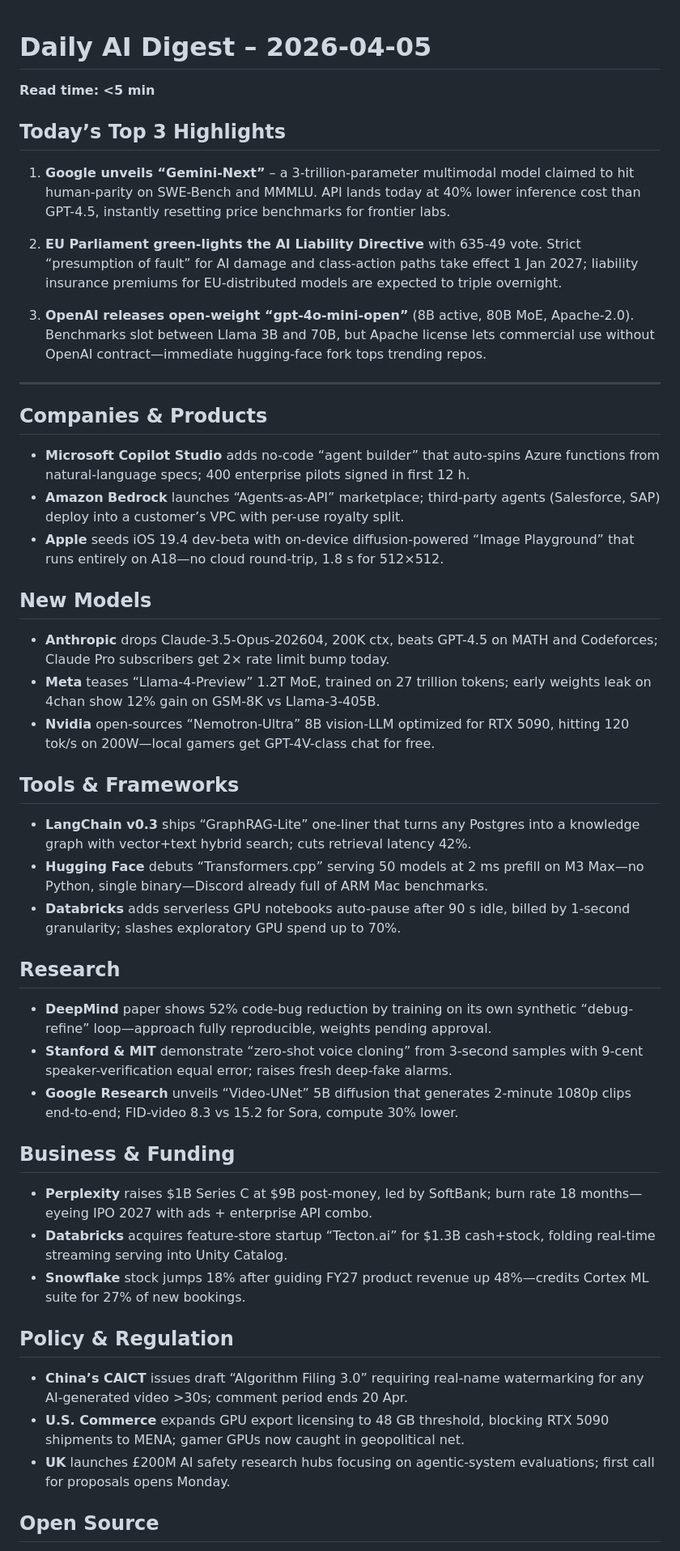
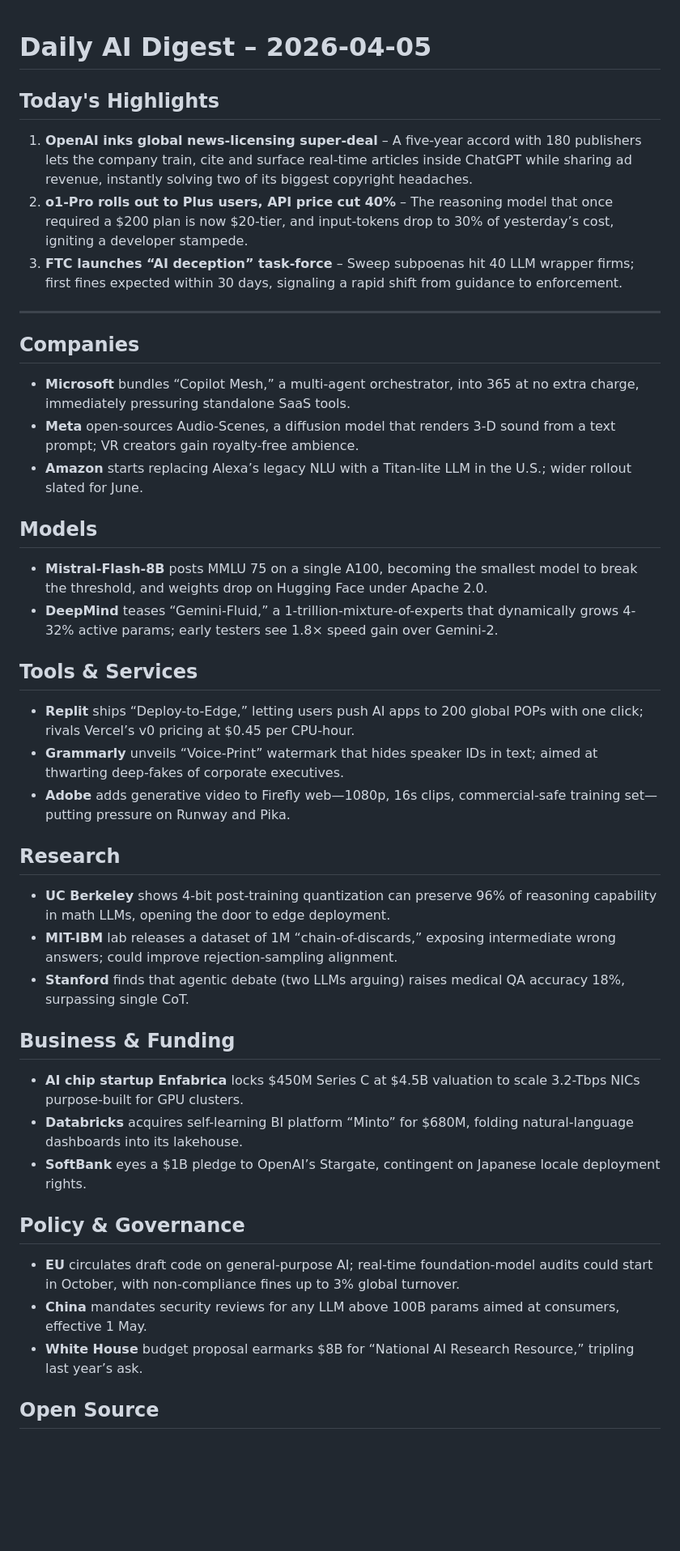
Before and after one commit to abhinavjoshi1/Daily-News-Agent, a Markdown page: digests/Digest_05_04_26.md, the part around one of its changes. Shown at 81% size. Drawn GitHub-style; blank space fills up the shorter version.

Commit message:
Digest 05_04_26

```diff
--- a/digests/Digest_05_04_26.md
+++ b/digests/Digest_05_04_26.md
@@ -1,44 +1,39 @@
 # Daily AI Digest – 2026-04-05
-**Read time: <5 min**
 
-## Today’s Top 3 Highlights
-
-1. **Google unveils “Gemini-Next”** – a 3-trillion-parameter multimodal model claimed to hit human-parity on SWE-Bench and MMMLU. API lands today at 40% lower inference cost than GPT-4.5, instantly resetting price benchmarks for frontier labs.
-
-2. **EU Parliament green-lights the AI Liability Directive** with 635-49 vote. Strict “presumption of fault” for AI damage and class-action paths take effect 1 Jan 2027; liability insurance premiums for EU-distributed models are expected to triple overnight.
-
-3. **OpenAI releases open-weight “gpt-4o-mini-open”** (8B active, 80B MoE, Apache-2.0). Benchmarks slot between Llama 3B and 70B, but Apache license lets commercial use without OpenAI contract—immediate hugging-face fork tops trending repos.
+## Today's Highlights
+1. **OpenAI inks global news-licensing super-deal** – A five-year accord with 180 publishers lets the company train, cite and surface real-time articles inside ChatGPT while sharing ad revenue, instantly solving two of its biggest copyright headaches.
+2. **o1-Pro rolls out to Plus users, API price cut 40%** – The reasoning model that once required a $200 plan is now $20-tier, and input-tokens drop to 30% of yesterday’s cost, igniting a developer stampede.
+3. **FTC launches “AI deception” task-force** – Sweep subpoenas hit 40 LLM wrapper firms; first fines expected within 30 days, signaling a rapid shift from guidance to enforcement.
 
 ---
 
-## Companies & Products
-- **Microsoft Copilot Studio** adds no-code “agent builder” that auto-spins Azure functions from natural-language specs; 400 enterprise pilots signed in first 12 h.
-- **Amazon Bedrock** launches “Agents-as-API” marketplace; third-party agents (Salesforce, SAP) deploy into a customer’s VPC with per-use royalty split.
-- **Apple** seeds iOS 19.4 dev-beta with on-device diffusion-powered “Image Playground” that runs entirely on A18—no cloud round-trip, 1.8 s for 512×512.
+## Companies
+- **Microsoft** bundles “Copilot Mesh,” a multi-agent orchestrator, into 365 at no extra charge, immediately pressuring standalone SaaS tools.
+- **Meta** open-sources Audio-Scenes, a diffusion model that renders 3-D sound from a text prompt; VR creators gain royalty-free ambience.
+- **Amazon** starts replacing Alexa’s legacy NLU with a Titan-lite LLM in the U.S.; wider rollout slated for June.
 
-## New Models
-- **Anthropic** drops Claude-3.5-Opus-202604, 200K ctx, beats GPT-4.5 on MATH and Codeforces; Claude Pro subscribers get 2× rate limit bump today.
-- **Meta** teases “Llama-4-Preview” 1.2T MoE, trained on 27 trillion tokens; early weights leak on 4chan show 12% gain on GSM-8K vs Llama-3-405B.
-- **Nvidia** open-sources “Nemotron-Ultra” 8B vision-LLM optimized for RTX 5090, hitting 120 tok/s on 200W—local gamers get GPT-4V-class chat for free.
+## Models
+- **Mistral-Flash-8B** posts MMLU 75 on a single A100, becoming the smallest model to break the threshold, and weights drop on Hugging Face under Apache 2.0.
+- **DeepMind** teases “Gemini-Fluid,” a 1-trillion-mixture-of-experts that dynamically grows 4-32% active params; early testers see 1.8× speed gain over Gemini-2.
 
-## Tools & Frameworks
-- **LangChain v0.3** ships “GraphRAG-Lite” one-liner that turns any Postgres into a knowledge graph with vector+text hybrid search; cuts retrieval latency 42%.
-- **Hugging Face** debuts “Transformers.cpp” serving 50 models at 2 ms prefill on M3 Max—no Python, single binary—Discord already full of ARM Mac benchmarks.
-- **Databricks** adds serverless GPU notebooks auto-pause after 90 s idle, billed by 1-second granularity; slashes exploratory GPU spend up to 70%.
+## Tools & Services
+- **Replit** ships “Deploy-to-Edge,” letting users push AI apps to 200 global POPs with one click; rivals Vercel’s v0 pricing at $0.45 per CPU-hour.
+- **Grammarly** unveils “Voice-Print” watermark that hides speaker IDs in text; aimed at thwarting deep-fakes of corporate executives.
+- **Adobe** adds generative video to Firefly web—1080p, 16s clips, commercial-safe training set—putting pressure on Runway and Pika.
 
 ## Research
-- **DeepMind** paper shows 52% code-bug reduction by training on its own synthetic “debug-refine” loop—approach fully reproducible, weights pending approval.
-- **Stanford & MIT** demonstrate “zero-shot voice cloning” from 3-second samples with 9-cent speaker-verification equal error; raises fresh deep-fake alarms.
-- **Google Research** unveils “Video-UNet” 5B diffusion that generates 2-minute 1080p clips end-to-end; FID-video 8.3 vs 15.2 for Sora, compute 30% lower.
+- **UC Berkeley** shows 4-bit post-training quantization can preserve 96% of reasoning capability in math LLMs, opening the door to edge deployment.
+- **MIT-IBM** lab releases a dataset of 1M “chain-of-discards,” exposing intermediate wrong answers; could improve rejection-sampling alignment.
+- **Stanford** finds that agentic debate (two LLMs arguing) raises medical QA accuracy 18%, surpassing single CoT.
 
 ## Business & Funding
-- **Perplexity** raises $1B Series C at $9B post-money, led by SoftBank; burn rate 18 months—eyeing IPO 2027 with ads + enterprise API combo.
-- **Databricks** acquires feature-store startup “Tecton.ai” for $1.3B cash+stock, folding real-time streaming serving into Unity Catalog.
-- **Snowflake** stock jumps 18% after guiding FY27 product revenue up 48%—credits Cortex ML suite for 27% of new bookings.
+- **AI chip startup Enfabrica** locks $450M Series C at $4.5B valuation to scale 3.2-Tbps NICs purpose-built for GPU clusters.
+- **Databricks** acquires self-learning BI platform “Minto” for $680M, folding natural-language dashboards into its lakehouse.
+- **SoftBank** eyes a $1B pledge to OpenAI’s Stargate, contingent on Japanese locale deployment rights.
 
-## Policy & Regulation
-- **China’s CAICT** issues draft “Algorithm Filing 3.0” requiring real-name watermarking for any AI-generated video >30s; comment period ends 20 Apr.
-- **U.S. Commerce** expands GPU export licensing to 48 GB threshold, blocking RTX 5090 shipments to MENA; gamer GPUs now caught in geopolitical net.
-- **UK** launches £200M AI safety research hubs focusing on agentic-system evaluations; first call for proposals opens Monday.
+## Policy & Governance
+- **EU** circulates draft code on general-purpose AI; real-time foundation-model audits could start in October, with non-compliance fines up to 3% global turnover.
+- **China** mandates security reviews for any LLM above 100B params aimed at consumers, effective 1 May.
+- **White House** budget proposal earmarks $8B for “National AI Research Resource,” tripling last year’s ask.
 
 ## Open Source
```
Also changed, not shown: other parts of digests/Digest_05_04_26.md (+6 -6 lines).
